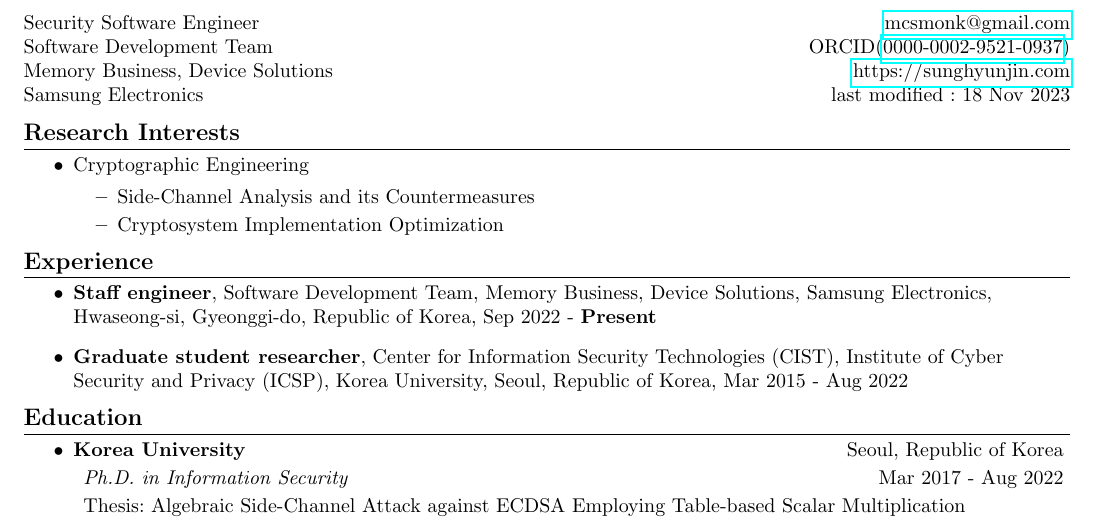
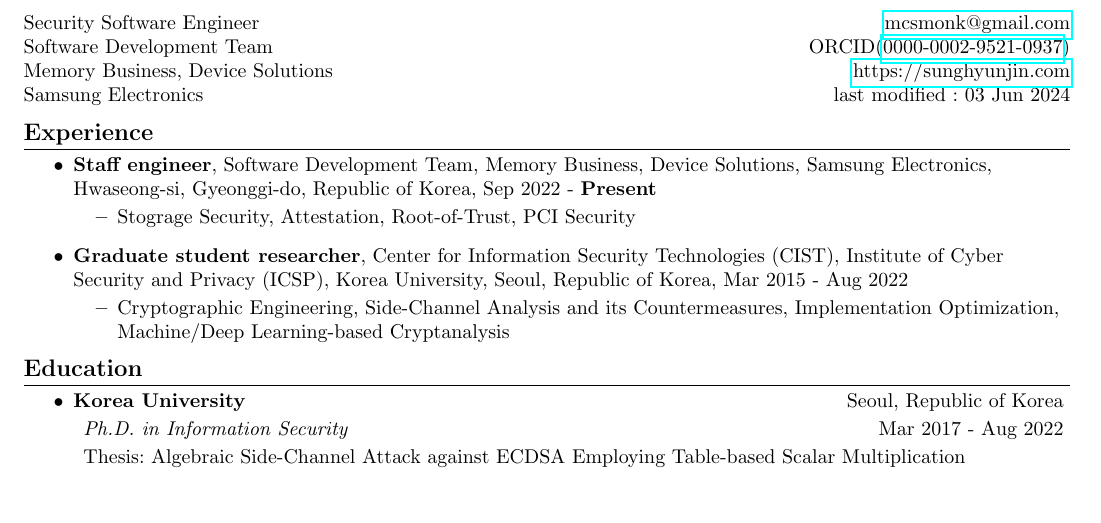
Before and after one commit to mcsmonk/CV-tex, a LaTeX CV (CV.tex): part of page 1 of 3, cut so that both start at the same text, the shorter picture padded with empty space. Compiled offline with pdfLaTeX.

Commit message:
Update 240603

```diff
--- a/CV.tex
+++ b/CV.tex
@@ -53,11 +53,11 @@
   Security Software Engineer & \href{mailto:mcsmonk@gmail.com}{mcsmonk@gmail.com}\\
   Software Development Team & ORCID(\href{https://orcid.org/0000-0002-9521-0937}{0000-0002-9521-0937})\\
   Memory Business, Device Solutions & \href{https://sunghyunjin.com}{https://sunghyunjin.com}\\
-  Samsung Electronics & last modified : 18 Nov 2023\\
+  Samsung Electronics & last modified : 03 Jun 2024\\
 \end{tabular*}
 
 
-
+\iffalse
 \section{\textbf{Research Interests}}
 \begin{itemize}
     \item {Cryptographic Engineering}
@@ -68,13 +68,21 @@
         \item {Cryptosystem Implementation Optimization}
     \end{itemize}
 \end{itemize}
-
+\fi
 
 
 \section{\textbf{Experience}}
 \begin{itemize}
     \item {\textbf{Staff engineer}, Software Development Team, Memory Business, Device Solutions, Samsung Electronics, Hwaseong-si, Gyeonggi-do, Republic of Korea, Sep 2022 - \textbf{Present}}
+        \vspace{-6pt}
+        \begin{itemize}
+            \item {Stograge Security, Attestation, Root-of-Trust, PCI Security}
+        \end{itemize}
     \item {\textbf{Graduate student researcher}, Center for Information Security Technologies (CIST), Institute of Cyber Security and Privacy (ICSP), Korea University, Seoul, Republic of Korea, Mar 2015 - Aug 2022}
+        \vspace{-6pt}
+        \begin{itemize}
+            \item {Cryptographic Engineering, Side-Channel Analysis and its Countermeasures, Implementation Optimization, Machine/Deep Learning-based Cryptanalysis}
+        \end{itemize}
     % \textbf{Present}
     %\vspace{-6pt}
     %\item {Graduate student researcher, Center for Information Security Technologies (CIST), Institute of Cyber Security and Privacy (ICSP), Korea University, Seoul, Republic of Korea \hfill Mar 2017 - \textbf{Present}}
@@ -82,7 +90,12 @@
     %\item {(Mar 2017 - \textbf{Present})\hfill Graduate student researcher, Center for Information Security Technologies (CIST), Institute of Cyber Security and Privacy (ICSP), Korea University, Seoul, Republic of Korea}
 \end{itemize}
 
-
+\iffalse
+        \vspace{-6pt}
+        \begin{description}
+            \item {Stograge Security, Attestation, Root-of-Trust, PCI Security}
+        \end{description}
+\fi
 
 \section{\textbf{Education}}
 \begin{itemize}
```
Also changed, not shown: CV.pdf.
